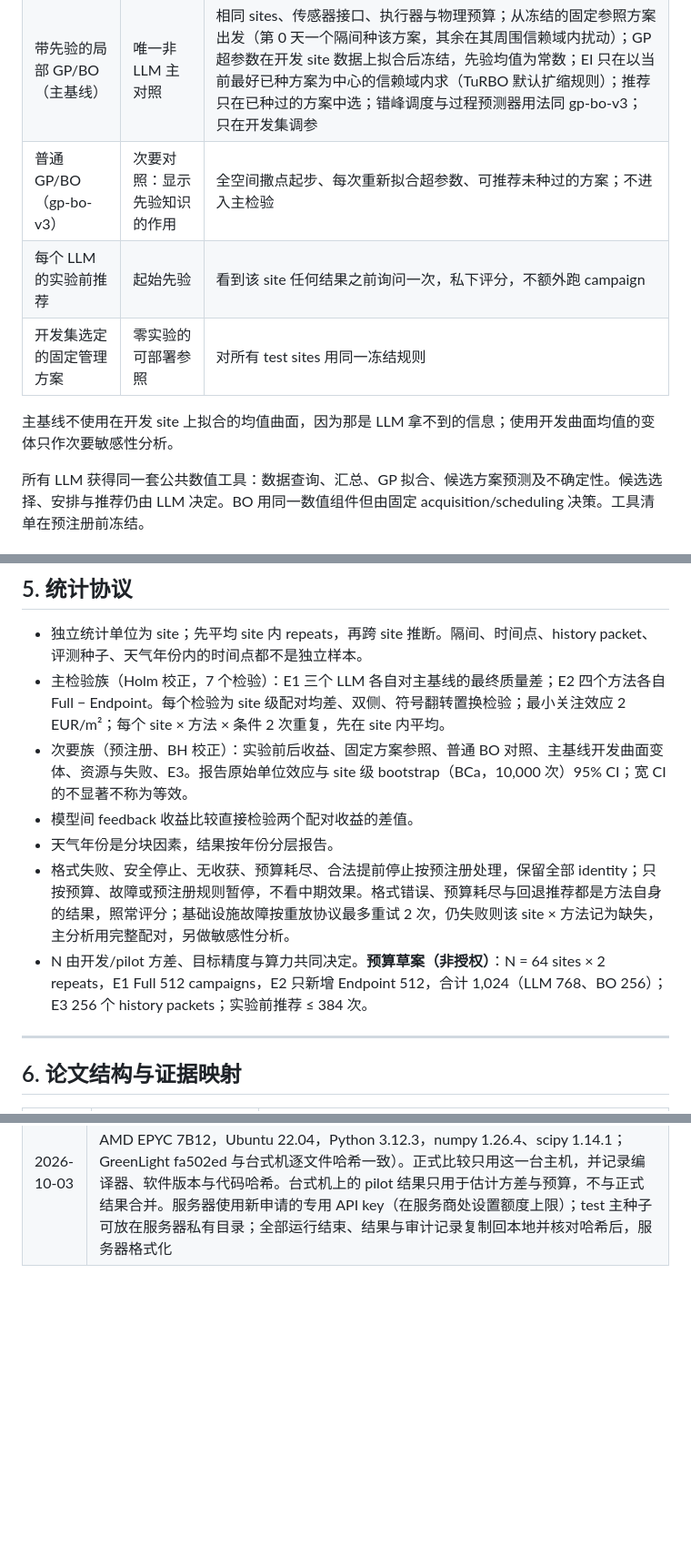
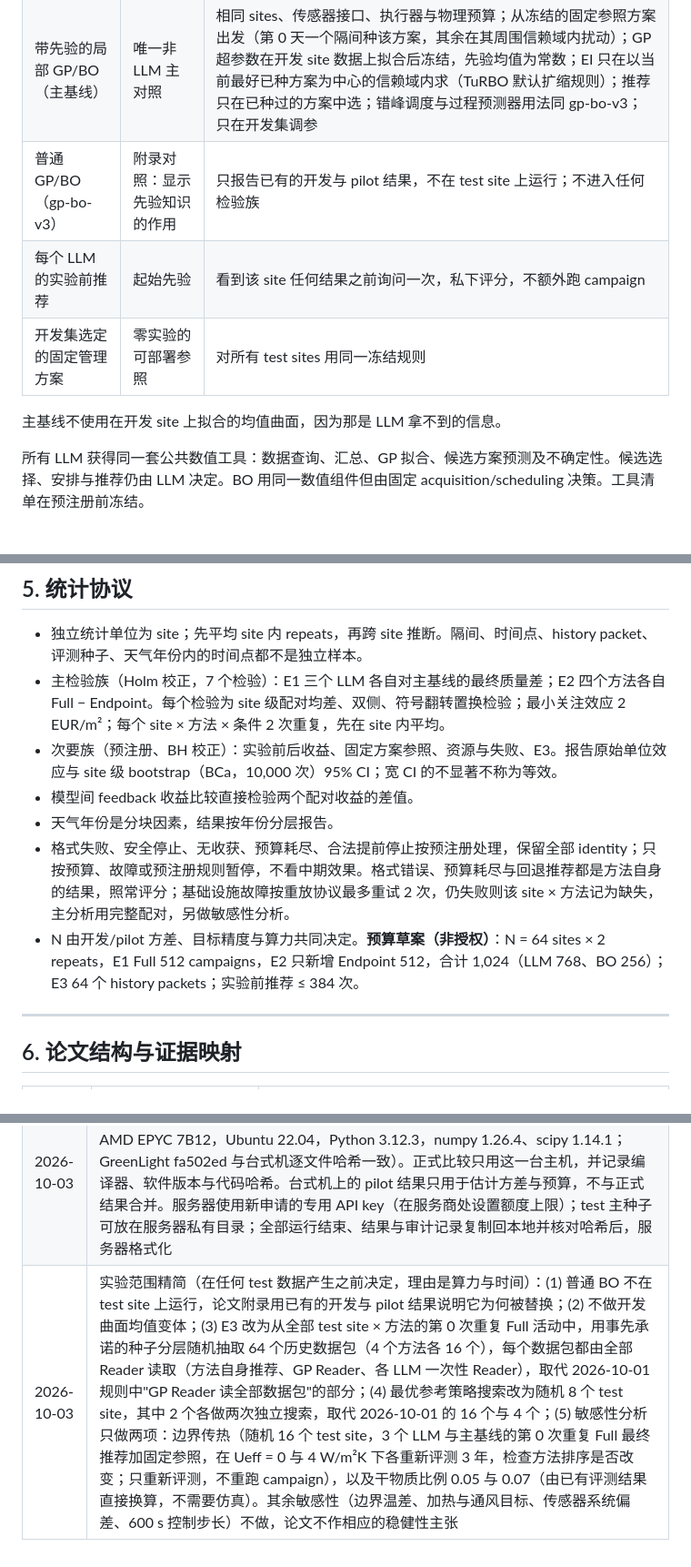
Before and after one commit to dingningpei/slowlab-benchmark, a Markdown page: RESEARCH_PLAN.md, 3 parts joined by grey strips. Shown at 91% size. Drawn GitHub-style; blank space fills up the shorter version.

```diff
--- a/RESEARCH_PLAN.md
+++ b/RESEARCH_PLAN.md
@@ -75,11 +75,11 @@ v2.1 的论文、环境、结果已整体冻结在 `legacy/v2.1/`，不再修改
 | --- | --- | --- |
 | 三个预选 LLM 系统 | 主要对象 | 自主提出、观察、分析、安排；各自完整运行同一组私有 sites；模型 ID、provider、prompt、工具版本冻结 |
 | 带先验的局部 GP/BO（主基线） | 唯一非 LLM 主对照 | 相同 sites、传感器接口、执行器与物理预算；从冻结的固定参照方案出发（第 0 天一个隔间种该方案，其余在其周围信赖域内扰动）；GP 超参数在开发 site 数据上拟合后冻结，先验均值为常数；EI 只在以当前最好已种方案为中心的信赖域内求（TuRBO 默认扩缩规则）；推荐只在已种过的方案中选；错峰调度与过程预测器用法同 gp-bo-v3；只在开发集调参 |
-| 普通 GP/BO（gp-bo-v3） | 次要对照：显示先验知识的作用 | 全空间撒点起步、每次重新拟合超参数、可推荐未种过的方案；不进入主检验 |
+| 普通 GP/BO（gp-bo-v3） | 附录对照：显示先验知识的作用 | 只报告已有的开发与 pilot 结果，不在 test site 上运行；不进入任何检验族 |
 | 每个 LLM 的实验前推荐 | 起始先验 | 看到该 site 任何结果之前询问一次，私下评分，不额外跑 campaign |
 | 开发集选定的固定管理方案 | 零实验的可部署参照 | 对所有 test sites 用同一冻结规则 |
 
-主基线不使用在开发 site 上拟合的均值曲面，因为那是 LLM 拿不到的信息；使用开发曲面均值的变体只作次要敏感性分析。
+主基线不使用在开发 site 上拟合的均值曲面，因为那是 LLM 拿不到的信息。
 
 所有 LLM 获得同一套公共数值工具：数据查询、汇总、GP 拟合、候选方案预测及不确定性。候选选择、安排与推荐仍由 LLM 决定。BO 用同一数值组件但由固定 acquisition/scheduling 决策。工具清单在预注册前冻结。
 
@@ -101,11 +101,11 @@ v2.1 的论文、环境、结果已整体冻结在 `legacy/v2.1/`，不再修改
 
 - 独立统计单位为 site；先平均 site 内 repeats，再跨 site 推断。隔间、时间点、history packet、评测种子、天气年份内的时间点都不是独立样本。
 - 主检验族（Holm 校正，7 个检验）：E1 三个 LLM 各自对主基线的最终质量差；E2 四个方法各自 Full − Endpoint。每个检验为 site 级配对均差、双侧、符号翻转置换检验；最小关注效应 2 EUR/m²；每个 site × 方法 × 条件 2 次重复，先在 site 内平均。
-- 次要族（预注册、BH 校正）：实验前后收益、固定方案参照、普通 BO 对照、主基线开发曲面变体、资源与失败、E3。报告原始单位效应与 site 级 bootstrap（BCa，10,000 次）95% CI；宽 CI 的不显著不称为等效。
+- 次要族（预注册、BH 校正）：实验前后收益、固定方案参照、资源与失败、E3。报告原始单位效应与 site 级 bootstrap（BCa，10,000 次）95% CI；宽 CI 的不显著不称为等效。
 - 模型间 feedback 收益比较直接检验两个配对收益的差值。
 - 天气年份是分块因素，结果按年份分层报告。
 - 格式失败、安全停止、无收获、预算耗尽、合法提前停止按预注册处理，保留全部 identity；只按预算、故障或预注册规则暂停，不看中期效果。格式错误、预算耗尽与回退推荐都是方法自身的结果，照常评分；基础设施故障按重放协议最多重试 2 次，仍失败则该 site × 方法记为缺失，主分析用完整配对，另做敏感性分析。
-- N 由开发/pilot 方差、目标精度与算力共同决定。**预算草案（非授权）**：N = 64 sites × 2 repeats，E1 Full 512 campaigns，E2 只新增 Endpoint 512，合计 1,024（LLM 768、BO 256）；E3 256 个 history packets；实验前推荐 ≤ 384 次。
+- N 由开发/pilot 方差、目标精度与算力共同决定。**预算草案（非授权）**：N = 64 sites × 2 repeats，E1 Full 512 campaigns，E2 只新增 Endpoint 512，合计 1,024（LLM 768、BO 256）；E3 64 个 history packets；实验前推荐 ≤ 384 次。
 
 ---
 
@@ -195,3 +195,4 @@ v2.1 的论文、环境、结果已整体冻结在 `legacy/v2.1/`，不再修改
 | 2026-10-01 | pilot 模型定为 v3：GPT-6 Luna 因 OpenAI 以“违反服务商条款”拒绝该 OpenRouter 账户（网页端同样）而换为 GLM-5.3 Flash；三个模型都固定在厂商官方端点（DeepSeek 官方 API、OpenRouter 上的 Xiaomi 与 Z.AI，不允许回退，逐次核对实际服务商），以免结果混入不同服务商与量化版本的差异；GLM 在官方端点上推理为必选，按每次最多 1,024 token 运行并逐次记录推理 token，论文说明这一不对称（`configs/pilot_models_v3.json`） |
 | 2026-10-03 | 主基线改为带先验的局部 GP/BO。依据：Phase 4 pilot（8 个 site，`results/pilot_evaluation_analysis_20261003.json`）中，普通 BO（gp-bo-v3）平均比冻结的固定参照低 7.3 EUR/m²，同 site 两次重复相差的标准差为 11.8（LLM 为 4–6），作为基线无效。改动的理由是它低于零实验参照，与 LLM 的输赢无关；论文如实说明基线是在 pilot 之后重新设计的。先验只来自 LLM 同样具备的常识或开发 site：起点为冻结的固定参照方案；GP 超参数用开发 site 已有的随机方案→毛利数据拟合后冻结；先验均值取常数。信赖域初始半径在开发 site 上从 15%、25%、35%（占各参数范围的比例）中选，规则为开发 site 平均得分最高者胜，平局取方差小者；扩缩倍数用 TuRBO 默认值，不调。合格线为开发 site 上平均得分不低于固定参照，不以 LLM 为标准。pilot site 不参与任何调参，冻结后在 pilot site 上补跑以估计方差。普通 BO 保留为次要对照；开发曲面均值变体作为次要敏感性分析；E3 的 GP Reader 改为与主基线的推荐步骤相同（固定超参数、只在已种方案中选） |
 | 2026-10-03 | 运行主机改为租用服务器：从现在起所有运行（开发调参、主基线 pilot 补跑、正式 E1/E2/E3、离线评测、最优参考搜索）都在一台租用的 128 核服务器上进行（2× AMD EPYC 7B12，Ubuntu 22.04，Python 3.12.3，numpy 1.26.4、scipy 1.14.1；GreenLight fa502ed 与台式机逐文件哈希一致）。正式比较只用这一台主机，并记录编译器、软件版本与代码哈希。台式机上的 pilot 结果只用于估计方差与预算，不与正式结果合并。服务器使用新申请的专用 API key（在服务商处设置额度上限）；test 主种子可放在服务器私有目录；全部运行结束、结果与审计记录复制回本地并核对哈希后，服务器格式化 |
+| 2026-10-03 | 实验范围精简（在任何 test 数据产生之前决定，理由是算力与时间）：(1) 普通 BO 不在 test site 上运行，论文附录用已有的开发与 pilot 结果说明它为何被替换；(2) 不做开发曲面均值变体；(3) E3 改为从全部 test site × 方法的第 0 次重复 Full 活动中，用事先承诺的种子分层随机抽取 64 个历史数据包（4 个方法各 16 个），每个数据包都由全部 Reader 读取（方法自身推荐、GP Reader、各 LLM 一次性 Reader），取代 2026-10-01 规则中"GP Reader 读全部数据包"的部分；(4) 最优参考策略搜索改为随机 8 个 test site，其中 2 个各做两次独立搜索，取代 2026-10-01 的 16 个与 4 个；(5) 敏感性分析只做两项：边界传热（随机 16 个 test site，3 个 LLM 与主基线的第 0 次重复 Full 最终推荐加固定参照，在 Ueff = 0 与 4 W/m²K 下各重新评测 3 年，检查方法排序是否改变；只重新评测，不重跑 campaign），以及干物质比例 0.05 与 0.07（由已有评测结果直接换算，不需要仿真）。其余敏感性（边界温差、加热与通风目标、传感器系统偏差、600 s 控制步长）不做，论文不作相应的稳健性主张 |
```
Also changed, not shown: TODO.md (+5 -5 lines).
